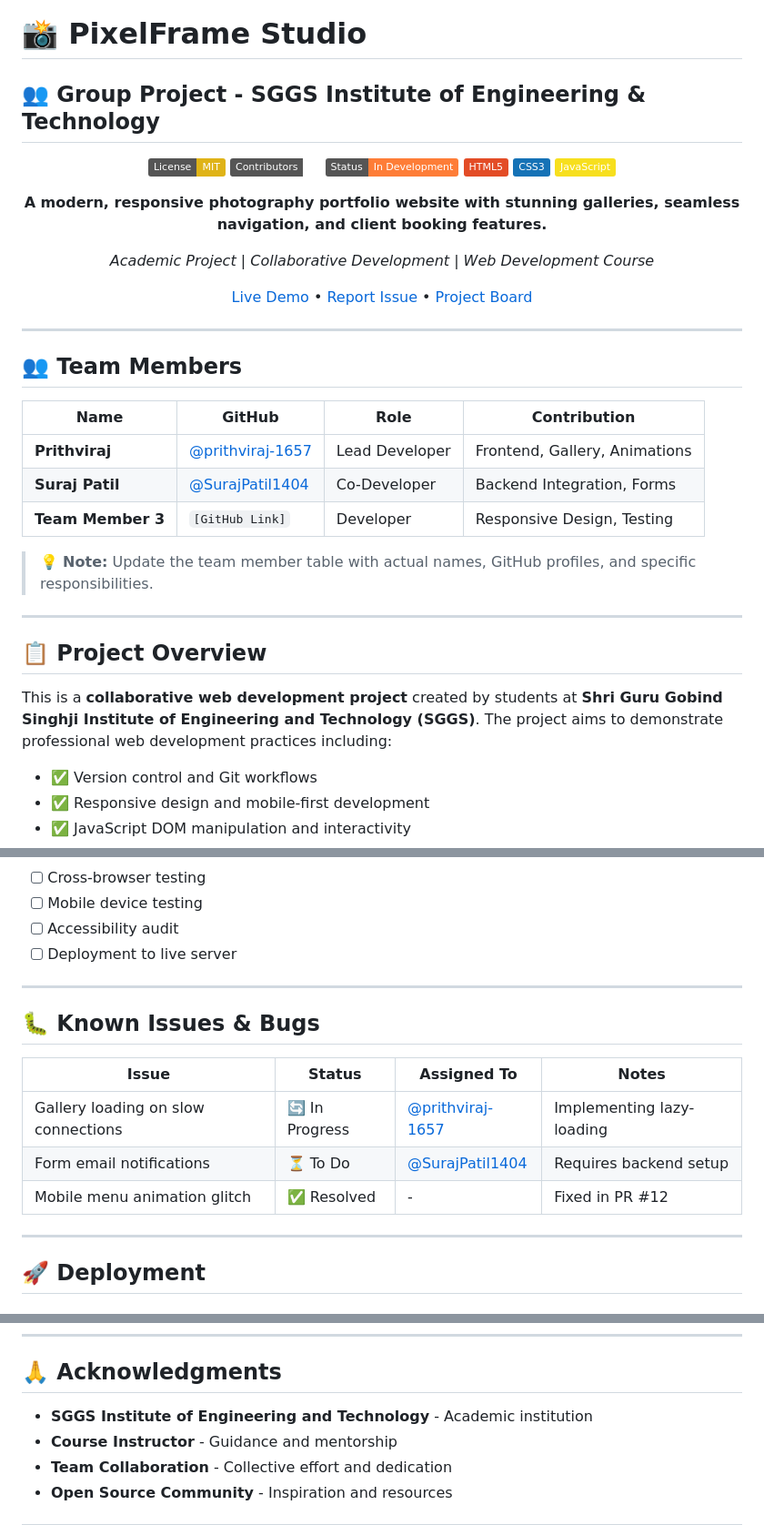
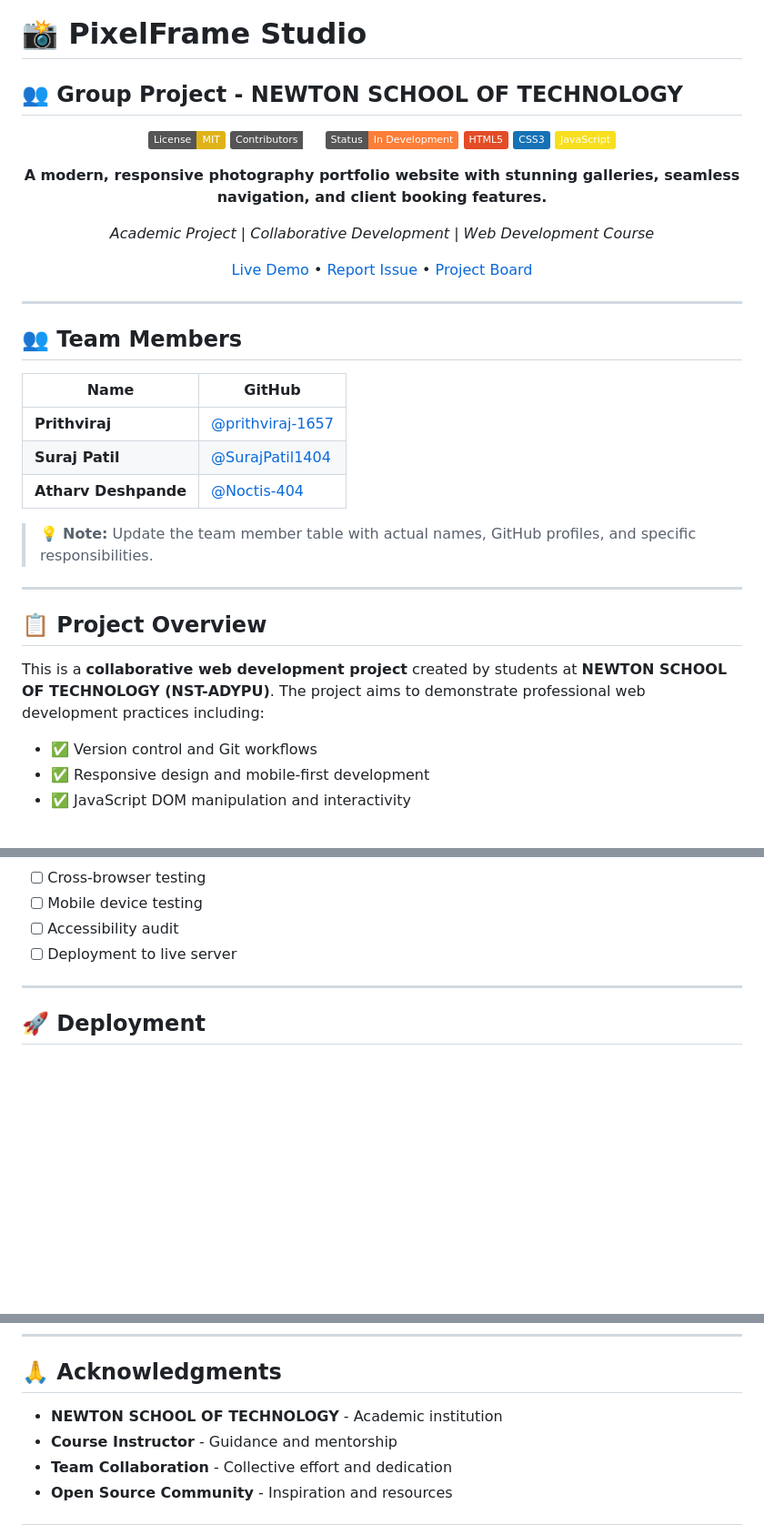
Before and after one commit to prithviraj-1657/PixelFrame-Studio, a Markdown page: README.md, 3 parts joined by grey strips. Shown: that part at 91% size. GitHub-like rendering; badges without logos; blank space fills up the shorter version.

Commit message:
Revise team members and project description
Updated team member table and project overview details.

```diff
--- a/README.md
+++ b/README.md
@@ -1,5 +1,5 @@
 # 📸 PixelFrame Studio
-## 👥 Group Project - SGGS Institute of Engineering & Technology
+## 👥 Group Project - NEWTON SCHOOL OF TECHNOLOGY
 
 <div align="center">
 
@@ -22,11 +22,11 @@
 
 ## 👥 Team Members
 
-| Name | GitHub | Role | Contribution |
-|------|--------|------|---------------|
-| **Prithviraj** | [@prithviraj-1657](https://github.com/prithviraj-1657) | Lead Developer | Frontend, Gallery, Animations |
-| **Suraj Patil** | [@SurajPatil1404](https://github.com/SurajPatil1404) | Co-Developer | Backend Integration, Forms |
-| **Team Member 3** | `[GitHub Link]` | Developer | Responsive Design, Testing |
+| Name | GitHub |
+|------|--------|
+| **Prithviraj** | [@prithviraj-1657](https://github.com/prithviraj-1657) |
+| **Suraj Patil** | [@SurajPatil1404](https://github.com/SurajPatil1404) |
+| **Atharv Deshpande** | [@Noctis-404](https://github.com/Noctis-404) |
 
 > 💡 **Note:** Update the team member table with actual names, GitHub profiles, and specific responsibilities.
 
@@ -34,7 +34,7 @@
 
 ## 📋 Project Overview
 
-This is a **collaborative web development project** created by students at **Shri Guru Gobind Singhji Institute of Engineering and Technology (SGGS)**. The project aims to demonstrate professional web development practices including:
+This is a **collaborative web development project** created by students at **NEWTON SCHOOL OF TECHNOLOGY (NST-ADYPU)**. The project aims to demonstrate professional web development practices including:
 
 - ✅ Version control and Git workflows
 - ✅ Responsive design and mobile-first development
@@ -245,16 +245,6 @@ This project helps team members understand:
 
 ---
 
-## 🐛 Known Issues & Bugs
-
-| Issue | Status | Assigned To | Notes |
-|-------|--------|-------------|-------|
-| Gallery loading on slow connections | 🔄 In Progress | [@prithviraj-1657](https://github.com/prithviraj-1657) | Implementing lazy-loading |
-| Form email notifications | ⏳ To Do | [@SurajPatil1404](https://github.com/SurajPatil1404) | Requires backend setup |
-| Mobile menu animation glitch | ✅ Resolved | - | Fixed in PR #12 |
-
----
-
 ## 🚀 Deployment
 
 ### GitHub Pages
@@ -302,7 +292,7 @@ This project is licensed under the MIT License - see the [LICENSE](LICENSE) file
 
 ## 🙏 Acknowledgments
 
-- **SGGS Institute of Engineering and Technology** - Academic institution
+- **NEWTON SCHOOL OF TECHNOLOGY** - Academic institution
 - **Course Instructor** - Guidance and mentorship
 - **Team Collaboration** - Collective effort and dedication
 - **Open Source Community** - Inspiration and resources
```
Also changed, not shown: other parts of README.md (+1 -1 lines).
